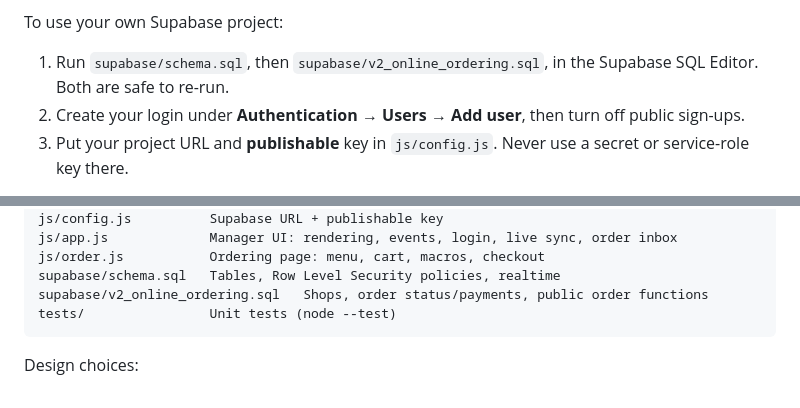
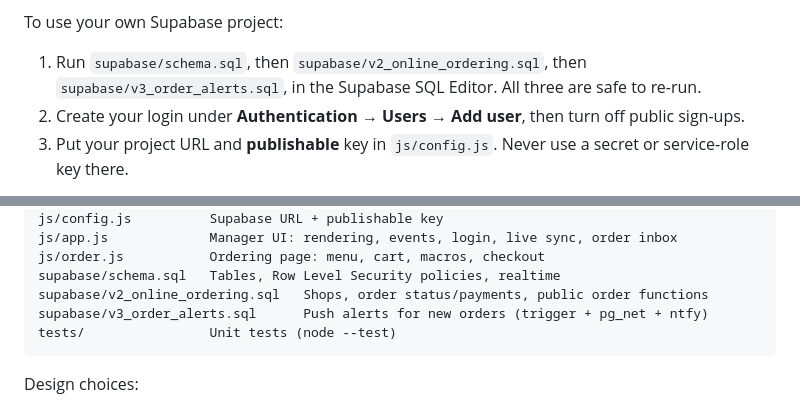
Before and after one commit to Sulu-G/Fuel-By-Buzah, a Markdown page: README.md, 2 parts joined by grey strips. Rendered like a GitHub page.

````diff
--- a/README.md
+++ b/README.md
@@ -88,7 +101,7 @@ How it works:
 
 To use your own Supabase project:
 
-1. Run `supabase/schema.sql`, then `supabase/v2_online_ordering.sql`, in the Supabase SQL Editor. Both are safe to re-run.
+1. Run `supabase/schema.sql`, then `supabase/v2_online_ordering.sql`, then `supabase/v3_order_alerts.sql`, in the Supabase SQL Editor. All three are safe to re-run.
 2. Create your login under **Authentication → Users → Add user**, then turn off public sign-ups.
 3. Put your project URL and **publishable** key in `js/config.js`. Never use a secret or service-role key there.
 
@@ -131,6 +144,7 @@ js/app.js             Manager UI: rendering, events, login, live sync, order inb
 js/order.js           Ordering page: menu, cart, macros, checkout
 supabase/schema.sql   Tables, Row Level Security policies, realtime
 supabase/v2_online_ordering.sql   Shops, order status/payments, public order functions
+supabase/v3_order_alerts.sql      Push alerts for new orders (trigger + pg_net + ntfy)
 tests/                Unit tests (node --test)
 ```
 
````
Also changed, not shown: other parts of README.md (+16 -2 lines), docs/screenshot-alerts.png (added), 5 other files.
